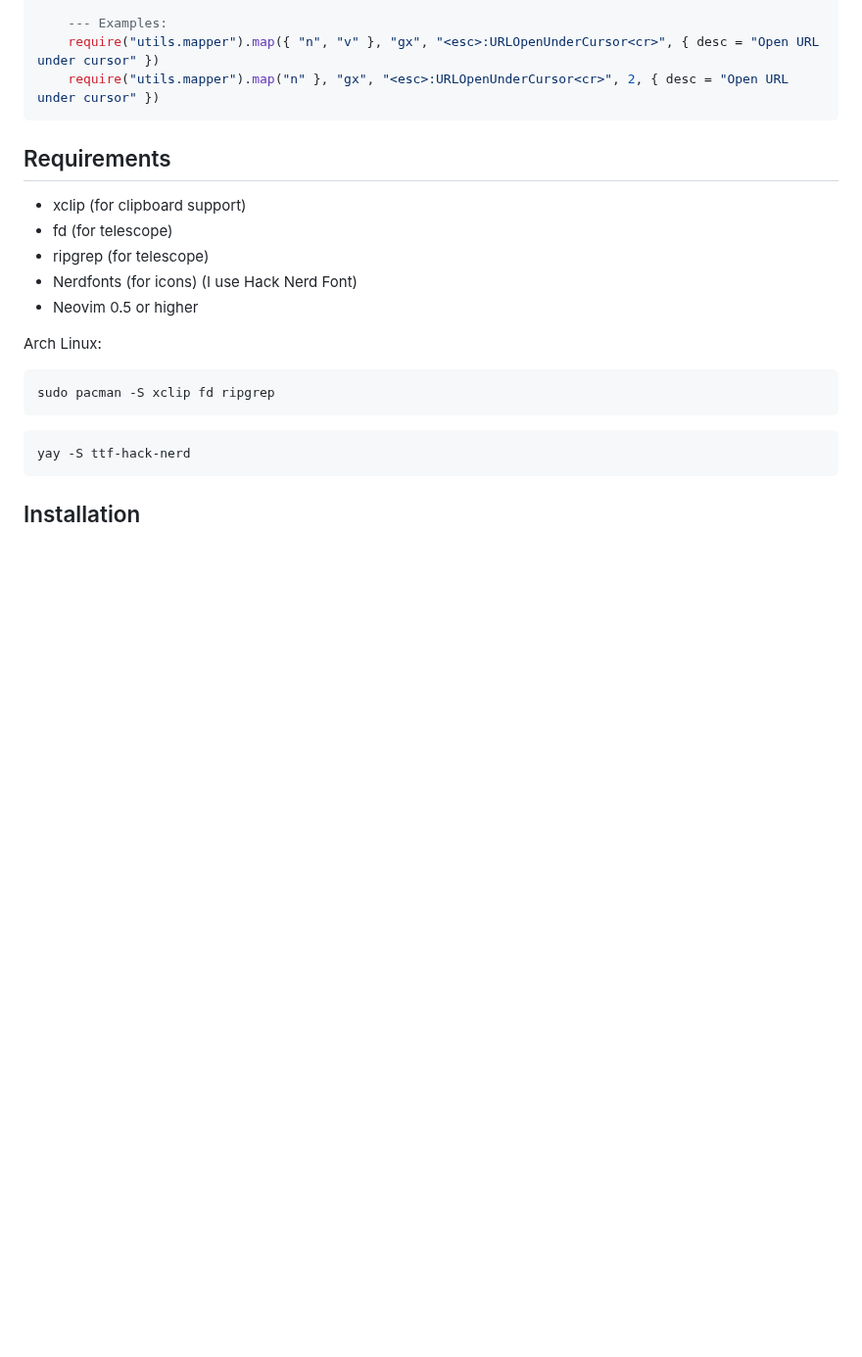
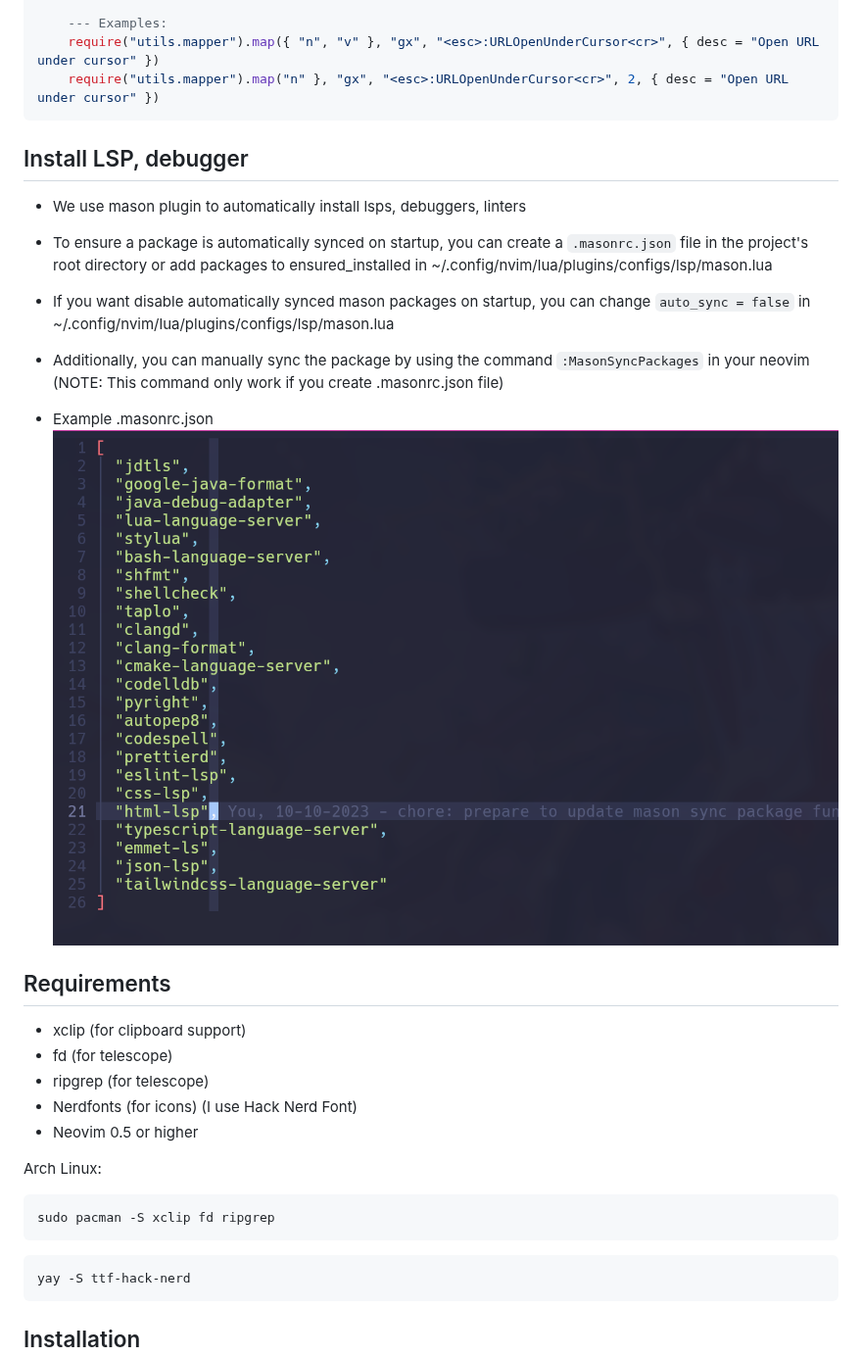
Before and after one commit to sontungexpt/stinvim, a Markdown page: README.md, the part around the change. Shown at 98% size. Drawn GitHub-style; pictures changed too: docs/readme/masonrc_preview.png (added); blank space fills up the shorter version.

Commit message:
docs: update README

````diff
--- a/README.md
+++ b/README.md
@@ -60,6 +60,19 @@ This is the distro neovim for fullstack development.
 	require("utils.mapper").map({ "n", "v" }, "gx", "<esc>:URLOpenUnderCursor<cr>", { desc = "Open URL under cursor" })
 	require("utils.mapper").map("n" }, "gx", "<esc>:URLOpenUnderCursor<cr>", 2, { desc = "Open URL under cursor" })
 ```
+
+## Install LSP, debugger
+
+- We use mason plugin to automatically install lsps, debuggers, linters
+- To ensure a package is automatically synced on startup, you can create a `.masonrc.json` file in the project's root directory or add
+  packages to ensured_installed in ~/.config/nvim/lua/plugins/configs/lsp/mason.lua
+- If you want disable automatically synced mason packages on startup, you can change
+  `auto_sync = false` in ~/.config/nvim/lua/plugins/configs/lsp/mason.lua
+- Additionally, you can manually sync the package by using the command
+  `:MasonSyncPackages` in your neovim (NOTE: This command only work if you create .masonrc.json file)
+
+- Example .masonrc.json
+  ![.masonrc.json](./docs/readme/masonrc_preview.png)
 
 ## Requirements
 
````
Also changed, not shown: docs/readme/preview1.png (deleted), docs/readme/preview2.png (deleted), docs/readme/preview3.png (deleted), docs/readme/preview4.png (deleted), 1 other file.
